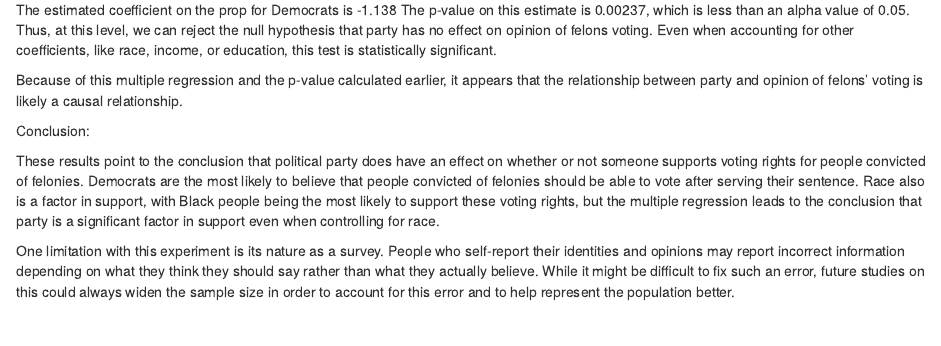
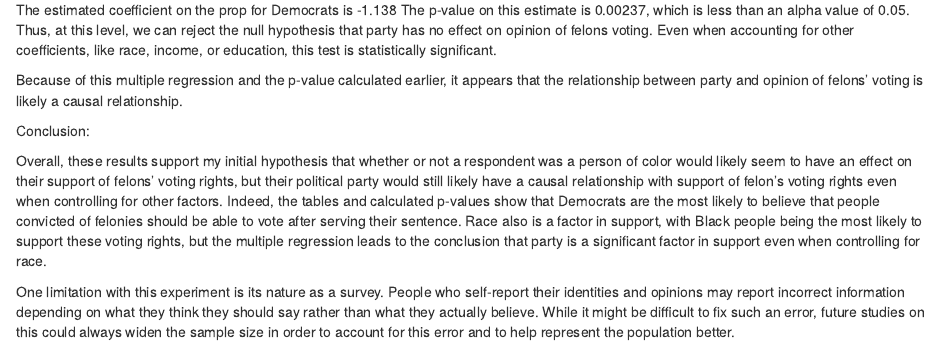
Before and after one commit to olivia-data/gov50-final-project, an R Markdown document (index.Rmd): the page in a window 1100 px wide, from 7110 px down. Rendered offline with R 4.5, knitr and Pandoc, with nearby package versions; drawn as R Markdown's standard HTML page in place of the format the file asks for; some code elsewhere in the file could not run offline.

Commit message:
yeehaw :)

```diff
--- a/index.Rmd
+++ b/index.Rmd
@@ -182,6 +182,6 @@ Because of this multiple regression and the p-value calculated earlier, it appea
 
 Conclusion:
 
-These results point to the conclusion that political party does have an effect on whether or not someone supports voting rights for people convicted of felonies. Democrats are the most likely to believe that people convicted of felonies should be able to vote after serving their sentence. Race also is a factor in support, with Black people being the most likely to support these voting rights, but the multiple regression leads to the conclusion that party is a significant factor in support even when controlling for race.
+Overall, these results support my initial hypothesis that whether or not a respondent was a person of color would likely seem to have an effect on their support of felons' voting rights, but their political party would still likely have a causal relationship with support of felon's voting rights even when controlling for other factors. Indeed, the tables and calculated p-values show that Democrats are the most likely to believe that people convicted of felonies should be able to vote after serving their sentence. Race also is a factor in support, with Black people being the most likely to support these voting rights, but the multiple regression leads to the conclusion that party is a significant factor in support even when controlling for race.
 
 One limitation with this experiment is its nature as a survey. People who self-report their identities and opinions may report incorrect information depending on what they think they should say rather than what they actually believe. While it might be difficult to fix such an error, future studies on this could always widen the sample size in order to account for this error and to help represent the population better.
```
Also changed, not shown: index.html.
